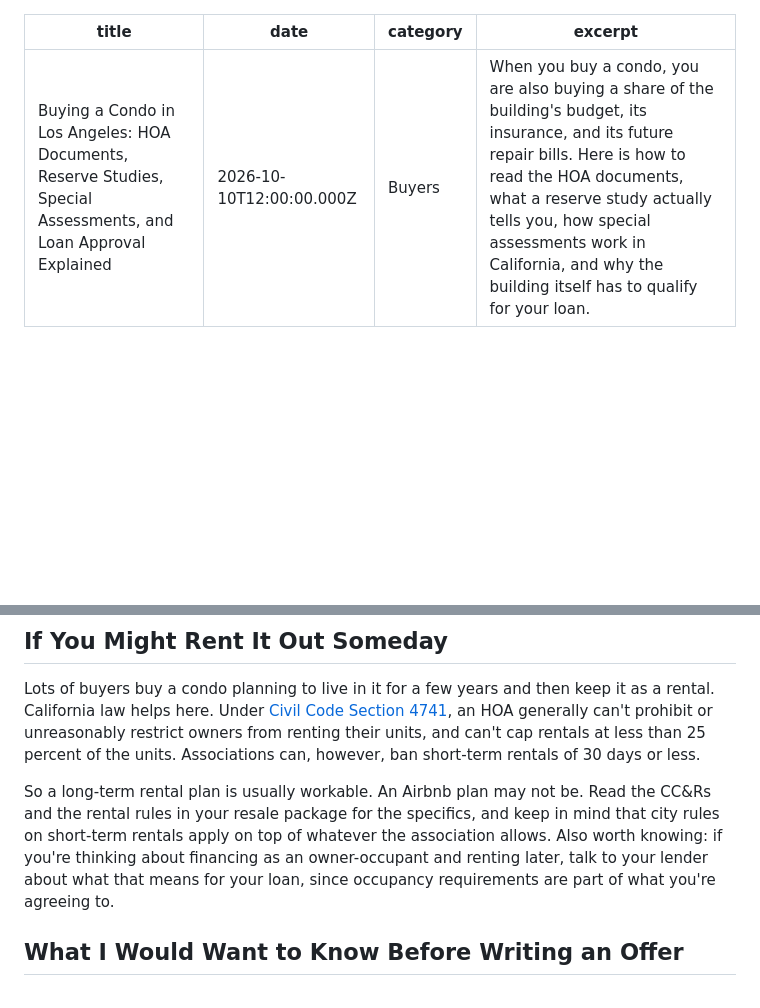
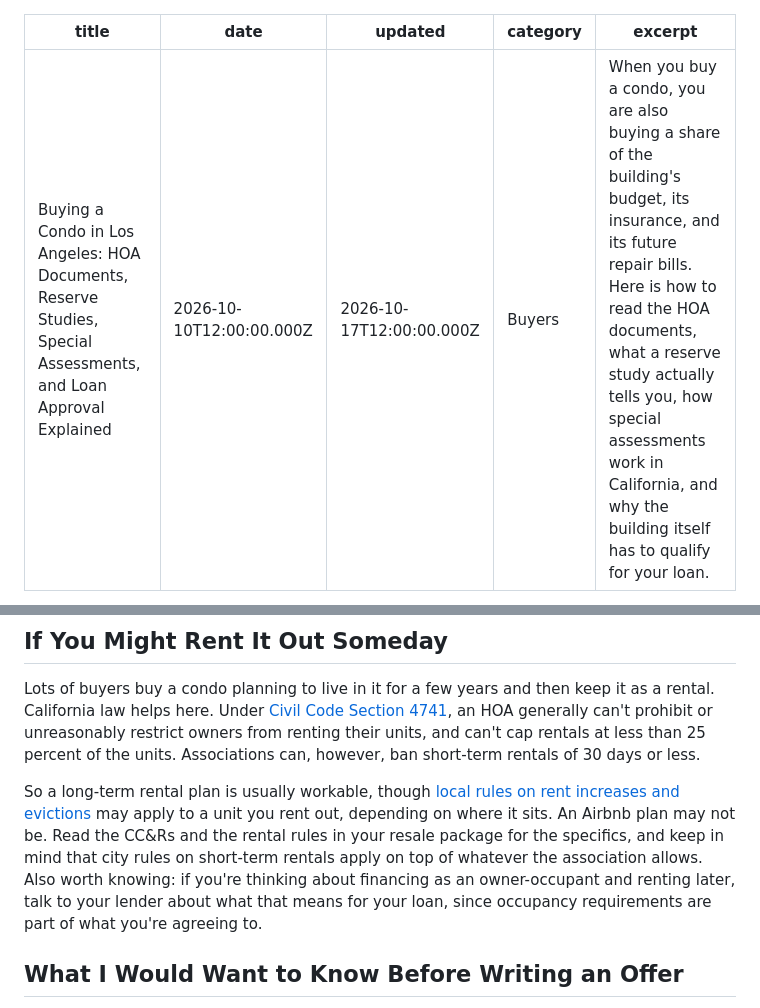
Before and after one commit to CailaBallDionne/closingwithcaila, a Markdown page: caila-site-netlify (1)/_posts/buying-a-condo-los-angeles-hoa-guide.md, 2 parts joined by grey strips. GitHub-like rendering; blank space fills up the shorter version.

```diff
--- a/caila-site-netlify (1)/_posts/buying-a-condo-los-angeles-hoa-guide.md
+++ b/caila-site-netlify (1)/_posts/buying-a-condo-los-angeles-hoa-guide.md
@@ -1,6 +1,7 @@
 ---
 title: "Buying a Condo in Los Angeles: HOA Documents, Reserve Studies, Special Assessments, and Loan Approval Explained"
 date: 2026-10-10T12:00:00.000Z
+updated: 2026-10-17T12:00:00.000Z
 category: Buyers
 excerpt: "When you buy a condo, you are also buying a share of the building's budget, its insurance, and its future repair bills. Here is how to read the HOA documents, what a reserve study actually tells you, how special assessments work in California, and why the building itself has to qualify for your loan."
 ---
@@ -129,7 +130,7 @@ Dues are also worth looking at as information, not just as a cost. Very low dues
 
 Lots of buyers buy a condo planning to live in it for a few years and then keep it as a rental. California law helps here. Under [Civil Code Section 4741](https://leginfo.legislature.ca.gov/faces/codes_displaySection.xhtml?lawCode=CIV&sectionNum=4741), an HOA generally can't prohibit or unreasonably restrict owners from renting their units, and can't cap rentals at less than 25 percent of the units. Associations can, however, ban short-term rentals of 30 days or less.
 
-So a long-term rental plan is usually workable. An Airbnb plan may not be. Read the CC&Rs and the rental rules in your resale package for the specifics, and keep in mind that city rules on short-term rentals apply on top of whatever the association allows. Also worth knowing: if you're thinking about financing as an owner-occupant and renting later, talk to your lender about what that means for your loan, since occupancy requirements are part of what you're agreeing to.
+So a long-term rental plan is usually workable, though [local rules on rent increases and evictions](https://closingwithcaila.com/blog/rent-control-duplex-buyers-los-angeles-foothills) may apply to a unit you rent out, depending on where it sits. An Airbnb plan may not be. Read the CC&Rs and the rental rules in your resale package for the specifics, and keep in mind that city rules on short-term rentals apply on top of whatever the association allows. Also worth knowing: if you're thinking about financing as an owner-occupant and renting later, talk to your lender about what that means for your loan, since occupancy requirements are part of what you're agreeing to.
 
 ## What I Would Want to Know Before Writing an Offer
 
```
